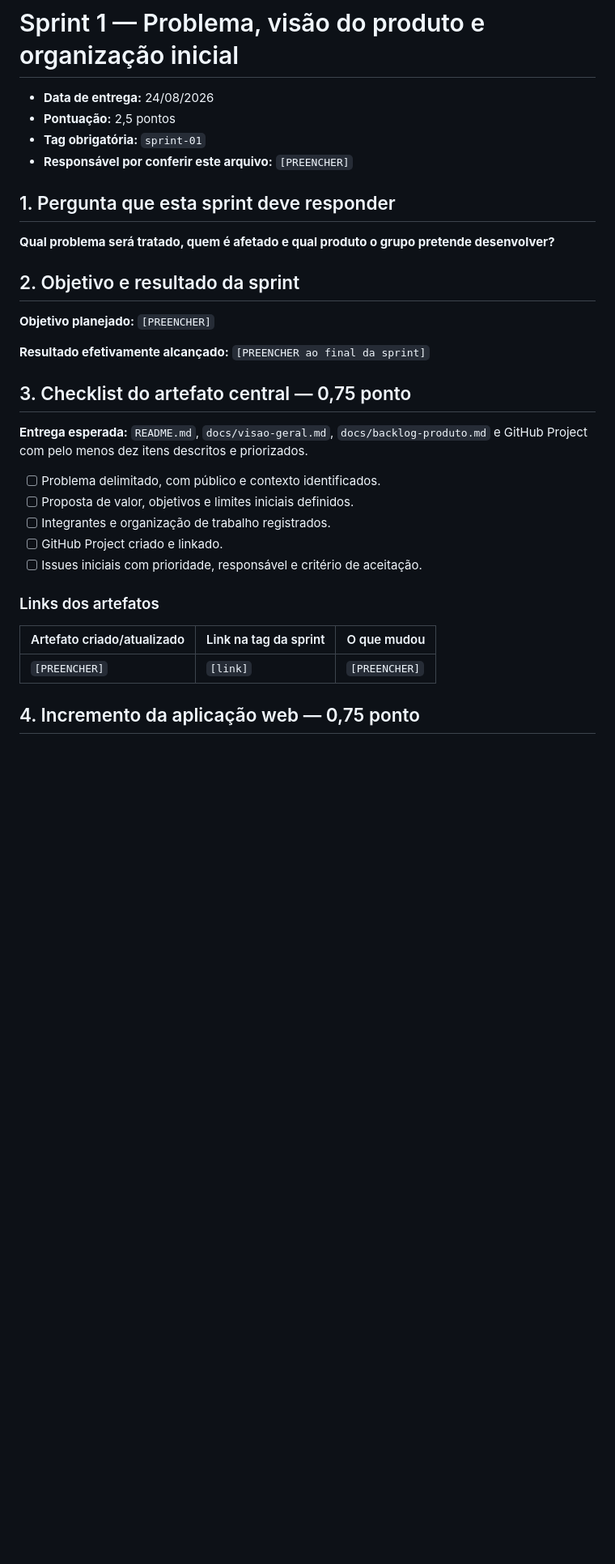
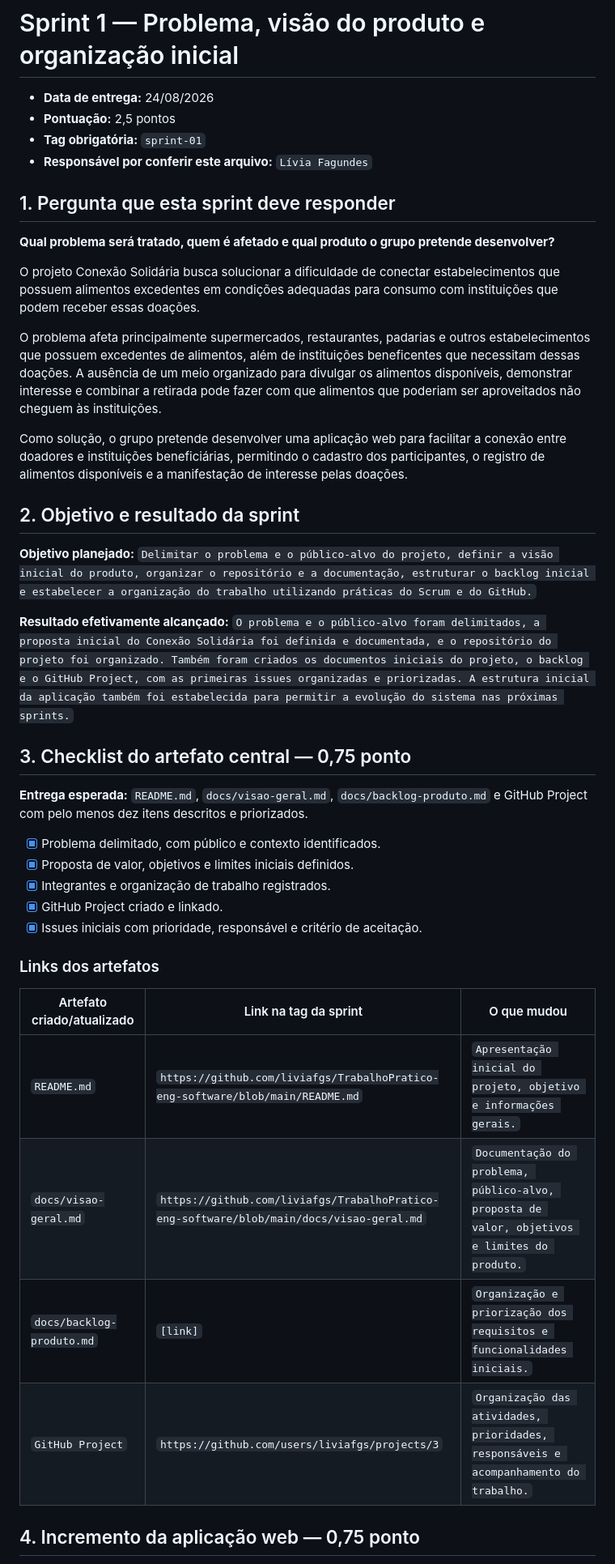
Before and after one commit to liviafgs/TrabalhoPratico-eng-software, a Markdown page: docs/sprints/sprint-01.md, the part around one of its changes. Shown at 81% size. GitHub-like rendering; blank space fills up the shorter version.

```diff
--- a/docs/sprints/sprint-01.md
+++ b/docs/sprints/sprint-01.md
@@ -3,33 +3,42 @@
 - **Data de entrega:** 24/08/2026
 - **Pontuação:** 2,5 pontos
 - **Tag obrigatória:** `sprint-01`
-- **Responsável por conferir este arquivo:** `[PREENCHER]`
+- **Responsável por conferir este arquivo:** `Lívia Fagundes`
 
 ## 1. Pergunta que esta sprint deve responder
 
 **Qual problema será tratado, quem é afetado e qual produto o grupo pretende desenvolver?**
 
+O projeto Conexão Solidária busca solucionar a dificuldade de conectar estabelecimentos que possuem alimentos excedentes em condições adequadas para consumo com instituições que podem receber essas doações.
+
+O problema afeta principalmente supermercados, restaurantes, padarias e outros estabelecimentos que possuem excedentes de alimentos, além de instituições beneficentes que necessitam dessas doações. A ausência de um meio organizado para divulgar os alimentos disponíveis, demonstrar interesse e combinar a retirada pode fazer com que alimentos que poderiam ser aproveitados não cheguem às instituições.
+
+Como solução, o grupo pretende desenvolver uma aplicação web para facilitar a conexão entre doadores e instituições beneficiárias, permitindo o cadastro dos participantes, o registro de alimentos disponíveis e a manifestação de interesse pelas doações.
+
 ## 2. Objetivo e resultado da sprint
 
-**Objetivo planejado:** `[PREENCHER]`
+**Objetivo planejado:** `Delimitar o problema e o público-alvo do projeto, definir a visão inicial do produto, organizar o repositório e a documentação, estruturar o backlog inicial e estabelecer a organização do trabalho utilizando práticas do Scrum e do GitHub.`
 
-**Resultado efetivamente alcançado:** `[PREENCHER ao final da sprint]`
+**Resultado efetivamente alcançado:** `O problema e o público-alvo foram delimitados, a proposta inicial do Conexão Solidária foi definida e documentada, e o repositório do projeto foi organizado. Também foram criados os documentos iniciais do projeto, o backlog e o GitHub Project, com as primeiras issues organizadas e priorizadas. A estrutura inicial da aplicação também foi estabelecida para permitir a evolução do sistema nas próximas sprints.`
 
 ## 3. Checklist do artefato central — 0,75 ponto
 
 **Entrega esperada:** `README.md`, `docs/visao-geral.md`, `docs/backlog-produto.md` e GitHub Project com pelo menos dez itens descritos e priorizados.
 
-- [ ] Problema delimitado, com público e contexto identificados.
-- [ ] Proposta de valor, objetivos e limites iniciais definidos.
-- [ ] Integrantes e organização de trabalho registrados.
-- [ ] GitHub Project criado e linkado.
-- [ ] Issues iniciais com prioridade, responsável e critério de aceitação.
+- [x] Problema delimitado, com público e contexto identificados.
+- [x] Proposta de valor, objetivos e limites iniciais definidos.
+- [x] Integrantes e organização de trabalho registrados.
+- [x] GitHub Project criado e linkado.
+- [x] Issues iniciais com prioridade, responsável e critério de aceitação.
 
 ### Links dos artefatos
 
 | Artefato criado/atualizado | Link na tag da sprint | O que mudou |
 |---|---|---|
-| `[PREENCHER]` | `[link]` | `[PREENCHER]` |
+| `README.md` | `https://github.com/liviafgs/TrabalhoPratico-eng-software/blob/main/README.md` | `Apresentação inicial do projeto, objetivo e informações gerais.` |
+| `docs/visao-geral.md` |  `https://github.com/liviafgs/TrabalhoPratico-eng-software/blob/main/docs/visao-geral.md` |`Documentação do problema, público-alvo, proposta de valor, objetivos e limites do produto.`
+| `docs/backlog-produto.md` |  `[link]` |`Organização e priorização dos requisitos e funcionalidades iniciais.`
+| `GitHub Project` |  `https://github.com/users/liviafgs/projects/3` |`Organização das atividades, prioridades, responsáveis e acompanhamento do trabalho.`
 
 ## 4. Incremento da aplicação web — 0,75 ponto
 
```
Also changed, not shown: other parts of docs/sprints/sprint-01.md (+26 -18 lines).
